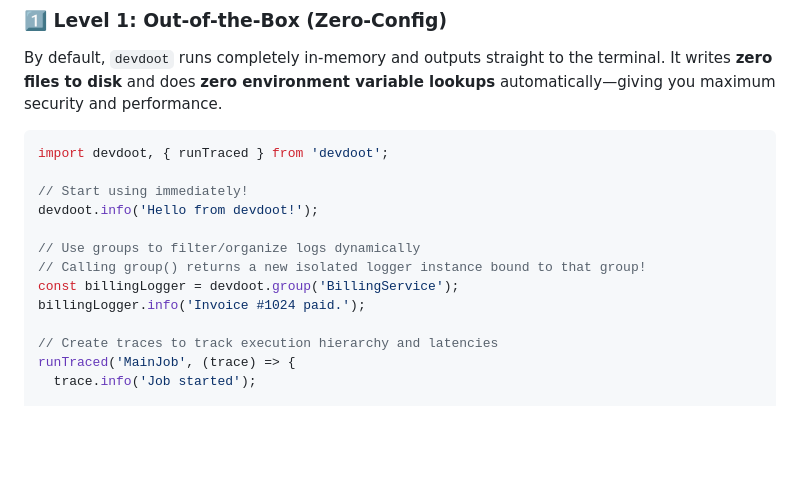
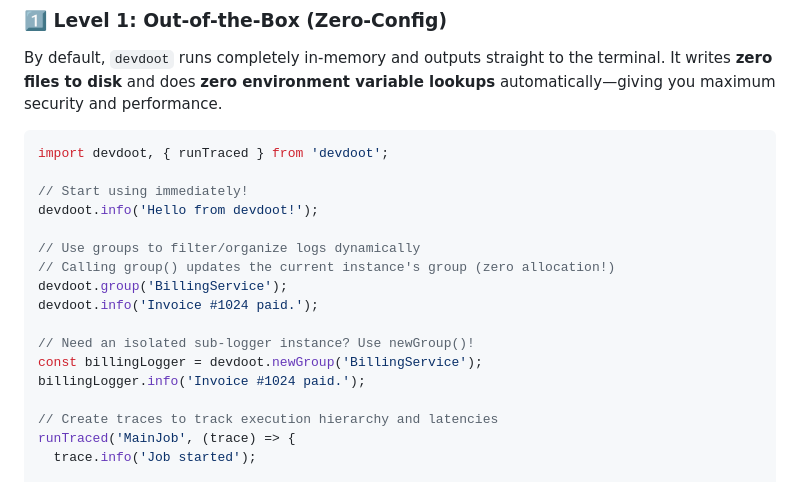
Before and after one commit to litebyteai/devdoot, a Markdown page: README.md, the part around one of its changes. Drawn GitHub-style; blank space fills up the shorter version.

```diff
--- a/README.md
+++ b/README.md
@@ -311,8 +311,12 @@ import devdoot, { runTraced } from 'devdoot';
 devdoot.info('Hello from devdoot!');
 
 // Use groups to filter/organize logs dynamically
-// Calling group() returns a new isolated logger instance bound to that group!
-const billingLogger = devdoot.group('BillingService');
+// Calling group() updates the current instance's group (zero allocation!)
+devdoot.group('BillingService');
+devdoot.info('Invoice #1024 paid.');
+
+// Need an isolated sub-logger instance? Use newGroup()!
+const billingLogger = devdoot.newGroup('BillingService');
 billingLogger.info('Invoice #1024 paid.');
 
 // Create traces to track execution hierarchy and latencies
```
Also changed, not shown: other parts of README.md (+36 -2 lines), README-hinglish.md (+40 -1 lines).
